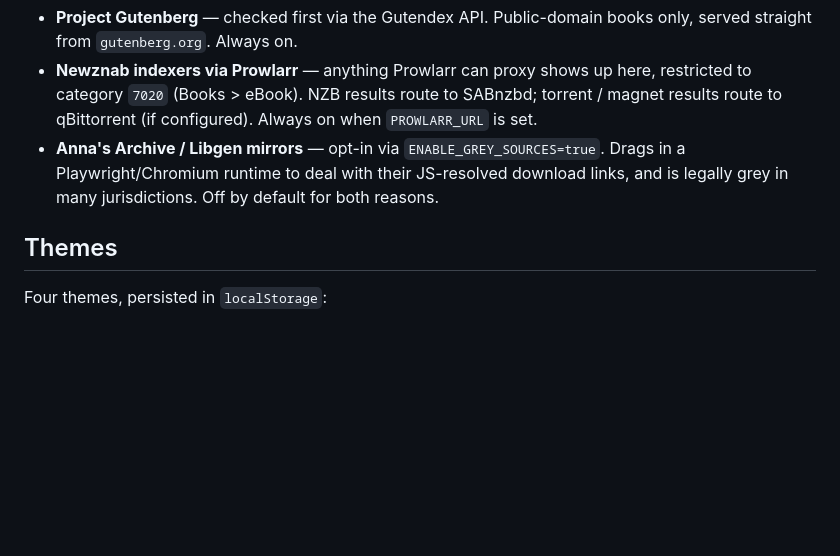
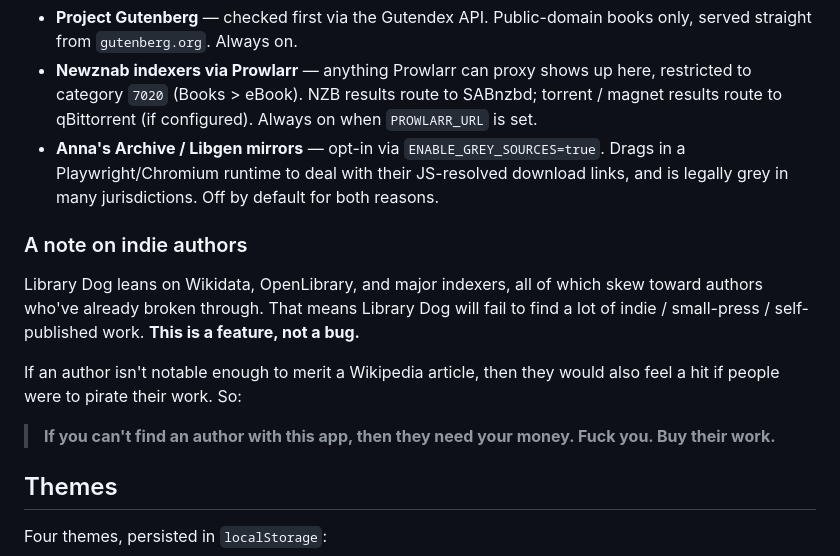
Before and after one commit to axolotl-industries/library-dog, a Markdown page: README.md, the part around the change. Drawn GitHub-style; blank space fills up the shorter version.

Commit message:
README: indie author advisory
Library Dog's data sources skew toward authors who've already broken
through. That means it'll silently fail on indie / small-press / self-
published work — and that's fine, because the people who'd most feel
a piracy hit are exactly the people we couldn't find a Wikipedia
article for.

Add a "note on indie authors" subsection under Sources making the
position explicit: if you can't find them here, they need your money.
Buy their work.

Co-Authored-By: Claude Sonnet 4.6 <noreply@anthropic.com>

```diff
--- a/README.md
+++ b/README.md
@@ -133,6 +133,19 @@ Setup:
   legally grey in many jurisdictions. Off by default for both
   reasons.
 
+### A note on indie authors
+
+Library Dog leans on Wikidata, OpenLibrary, and major indexers, all of
+which skew toward authors who've already broken through. That means
+Library Dog will fail to find a lot of indie / small-press / self-published
+work. **This is a feature, not a bug.**
+
+If an author isn't notable enough to merit a Wikipedia article, then
+they would also feel a hit if people were to pirate their work. So:
+
+> **If you can't find an author with this app, then they need your
+> money. Fuck you. Buy their work.**
+
 ## Themes
 
 Four themes, persisted in `localStorage`:
```
